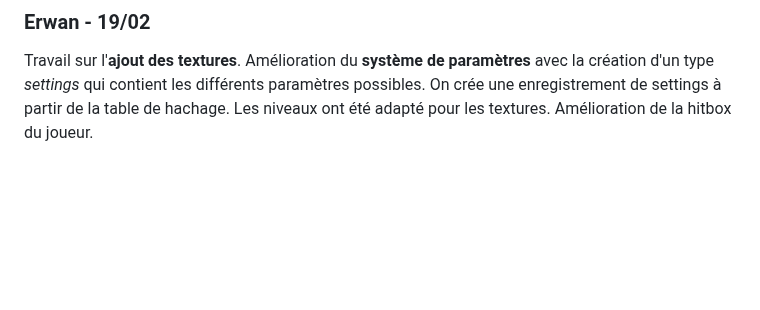
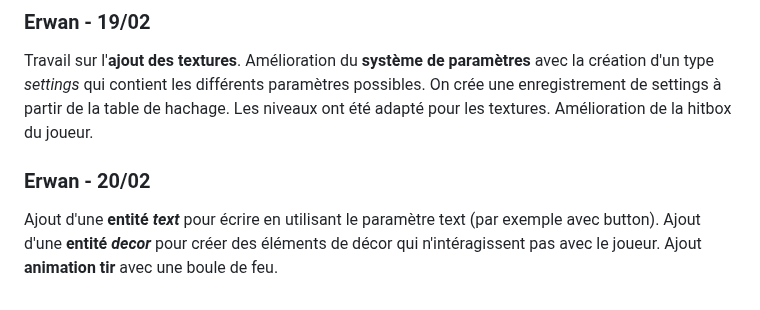
Before and after one commit to erwanlem/projet_pfa, a Markdown page: work.md, the part around the change. Drawn GitHub-style; blank space fills up the shorter version.

```diff
--- a/work.md
+++ b/work.md
@@ -51,3 +51,6 @@ Ajout **mouvement du joueur** et ajout des textures pour les maps.
 
 ### Erwan - 19/02
 Travail sur l'**ajout des textures**. Amélioration du **système de paramètres** avec la création d'un type *settings* qui contient les différents paramètres possibles. On crée une enregistrement de settings à partir de la table de hachage. Les niveaux ont été adapté pour les textures. Amélioration de la hitbox du joueur.
+
+### Erwan - 20/02
+Ajout d'une **entité *text*** pour écrire en utilisant le paramètre text (par exemple avec button). Ajout d'une **entité *decor*** pour créer des éléments de décor qui n'intéragissent pas avec le joueur. Ajout **animation tir** avec une boule de feu.
```
